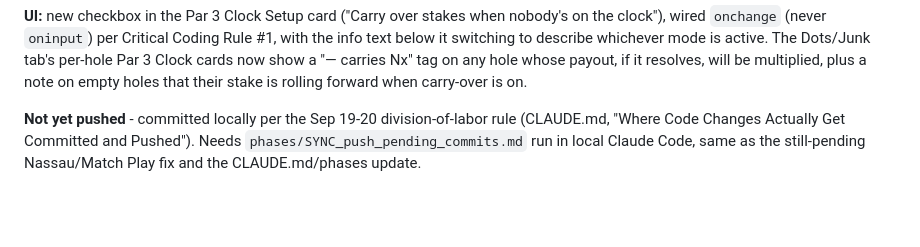
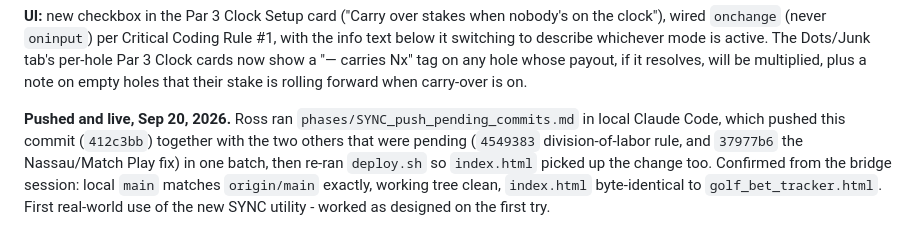
Before and after one commit to RuGinzo13/golf-bet-tracker, a Markdown page: errors.md, the part around the change. GitHub-like rendering; blank space fills up the shorter version.

```diff
--- a/errors.md
+++ b/errors.md
@@ -1128,7 +1128,11 @@ active. The Dots/Junk tab's per-hole Par 3 Clock cards now show a "— carries N
 tag on any hole whose payout, if it resolves, will be multiplied, plus a note on
 empty holes that their stake is rolling forward when carry-over is on.
 
-**Not yet pushed** - committed locally per the Sep 19-20 division-of-labor rule
-(CLAUDE.md, "Where Code Changes Actually Get Committed and Pushed"). Needs
-`phases/SYNC_push_pending_commits.md` run in local Claude Code, same as the
-still-pending Nassau/Match Play fix and the CLAUDE.md/phases update.
+**Pushed and live, Sep 20, 2026.** Ross ran `phases/SYNC_push_pending_commits.md`
+in local Claude Code, which pushed this commit (`412c3bb`) together with the two
+others that were pending (`4549383` division-of-labor rule, and `37977b6` the
+Nassau/Match Play fix) in one batch, then re-ran `deploy.sh` so `index.html` picked
+up the change too. Confirmed from the bridge session: local `main` matches
+`origin/main` exactly, working tree clean, `index.html` byte-identical to
+`golf_bet_tracker.html`. First real-world use of the new SYNC utility - worked as
+designed on the first try.
```
Also changed, not shown: MEMORY.md (+8 -0 lines), summary.md (+70 -12 lines).
